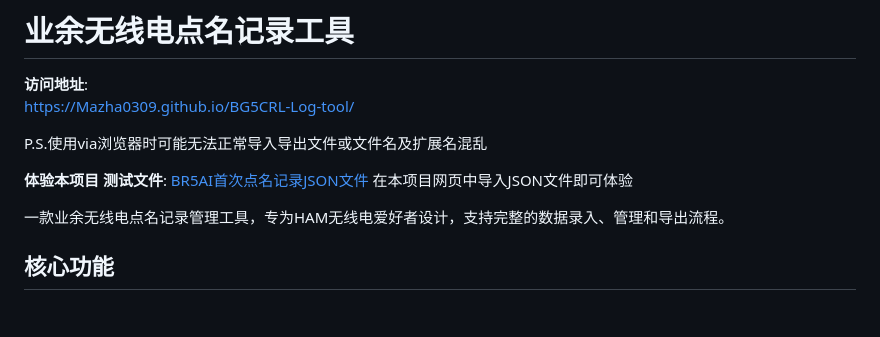
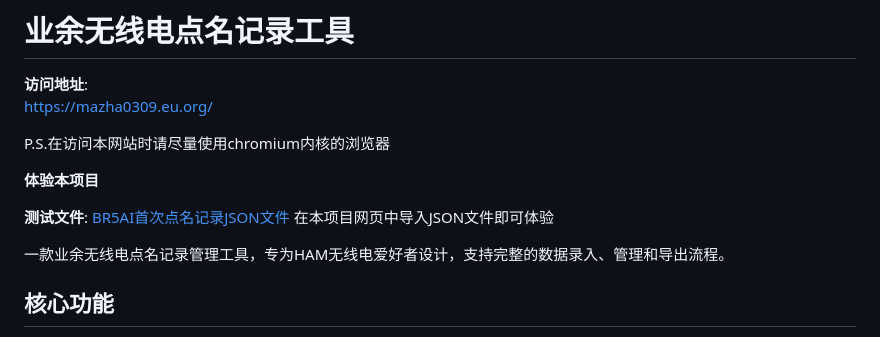
Before and after one commit to swgXiaoHao11/BG5CRL-Log-tool, a Markdown page: README.md, the part around the change. GitHub-like rendering; blank space fills up the shorter version.

Commit message:
更新 README.md

```diff
--- a/README.md
+++ b/README.md
@@ -1,11 +1,12 @@
 # 业余无线电点名记录工具
 
 **访问地址**:
-[https://Mazha0309.github.io/BG5CRL-Log-tool/](https://Mazha0309.github.io/BG5CRL-Log-tool/)
+[https://mazha0309.eu.org/](https://mazha0309.eu.org/)
 
-P.S.使用via浏览器时可能无法正常导入导出文件或文件名及扩展名混乱
+P.S.在访问本网站时请尽量使用chromium内核的浏览器
 
 **体验本项目**
+
 **测试文件**:
 [BR5AI首次点名记录JSON文件](https://github.com/Mazha0309/BG5CRL-Log-tool/blob/521e45eaaed84936c9d74cd10a7812f2abc9078a/BR5AI%E4%B8%AD%E7%BB%A7%E5%8F%B0%E7%BD%91%E7%82%B9%E5%90%8D%E8%AE%B0%E5%BD%95%E8%A1%A8.json)
 在本项目网页中导入JSON文件即可体验
```
